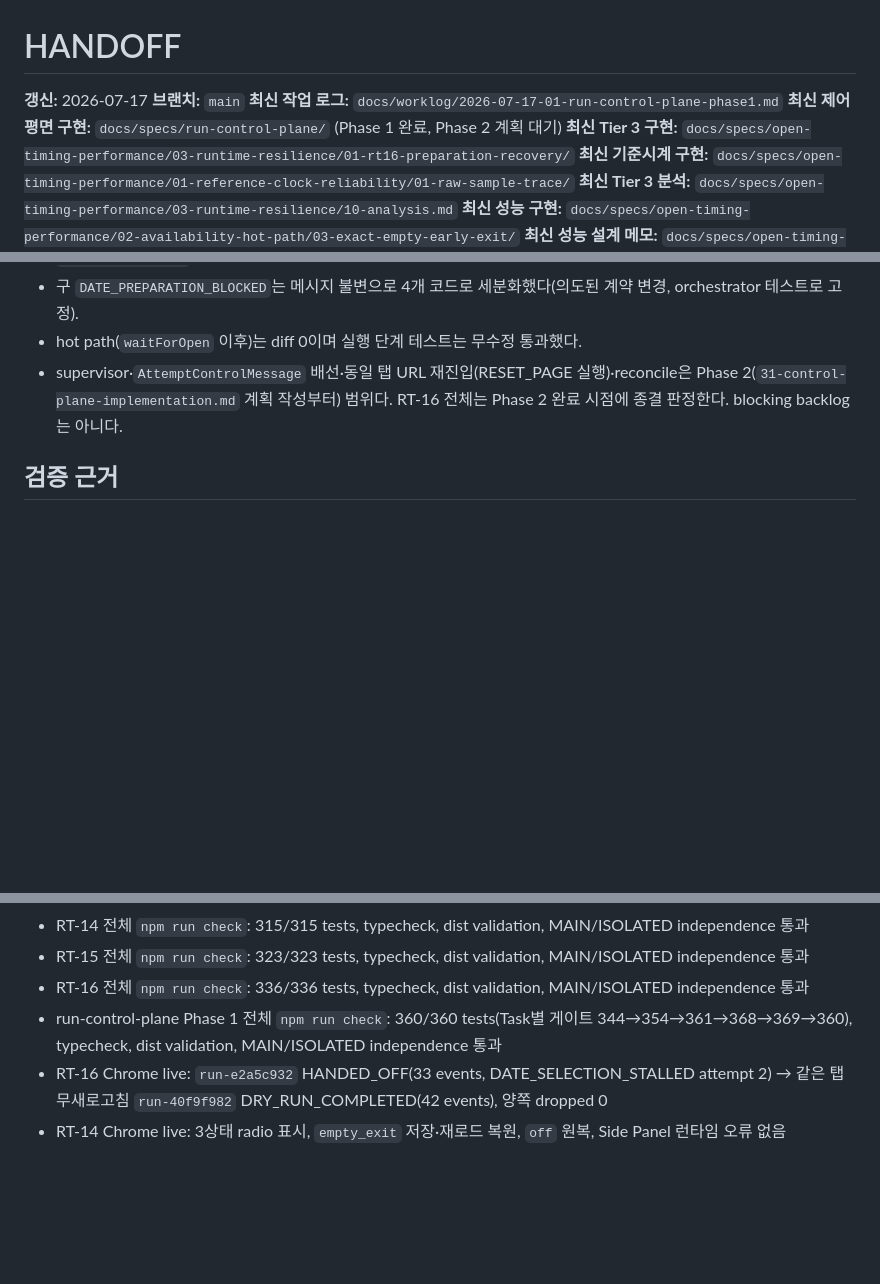
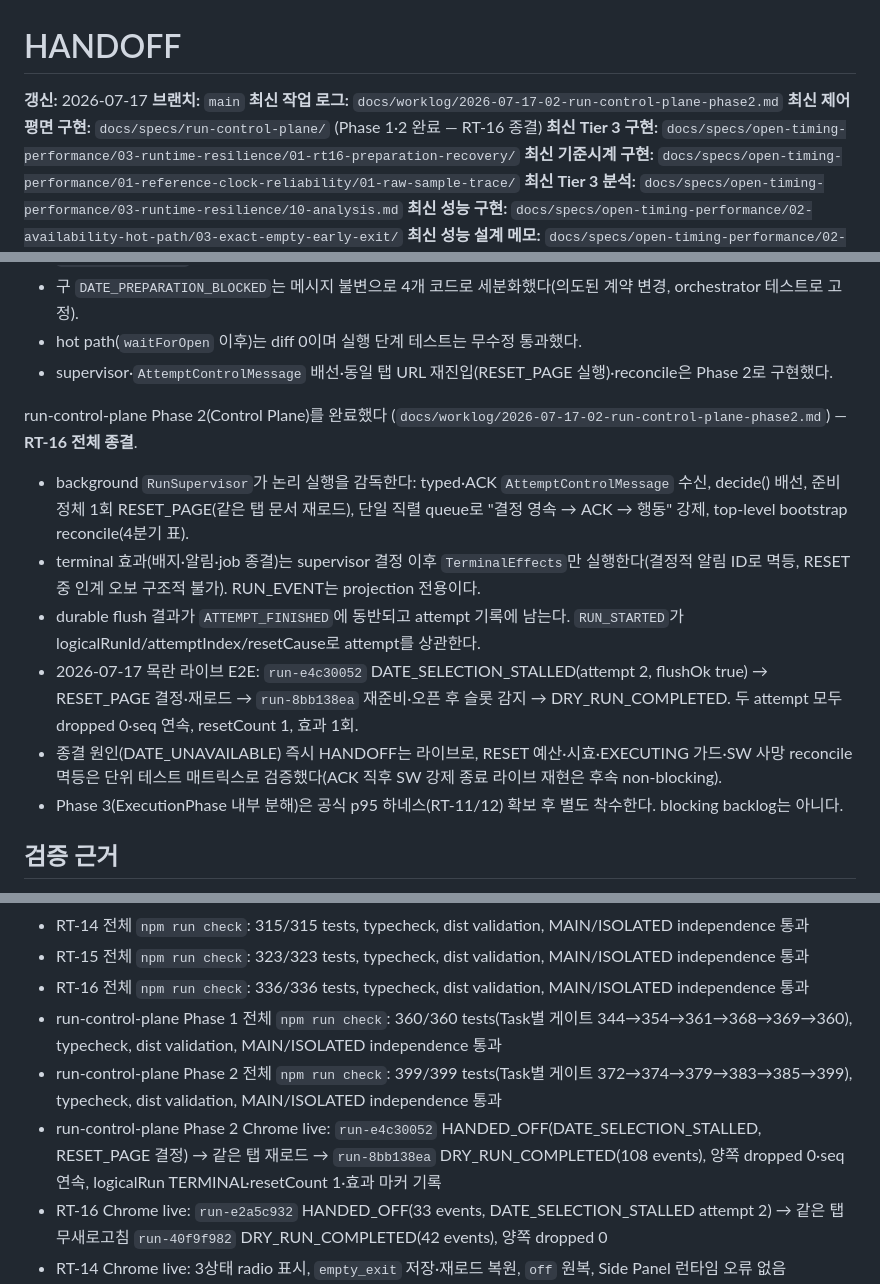
Before and after one commit to ka-MS/catchtable-reservation-assistant, a Markdown page: docs/worklog/HANDOFF.md, 3 parts joined by grey strips. Drawn GitHub-style; blank space fills up the shorter version.

Commit message:
docs: record run control plane phase 2 completion

```diff
--- a/docs/worklog/HANDOFF.md
+++ b/docs/worklog/HANDOFF.md
@@ -2,8 +2,8 @@
 
 **갱신:** 2026-07-17
 **브랜치:** `main`
-**최신 작업 로그:** `docs/worklog/2026-07-17-01-run-control-plane-phase1.md`
-**최신 제어 평면 구현:** `docs/specs/run-control-plane/` (Phase 1 완료, Phase 2 계획 대기)
+**최신 작업 로그:** `docs/worklog/2026-07-17-02-run-control-plane-phase2.md`
+**최신 제어 평면 구현:** `docs/specs/run-control-plane/` (Phase 1·2 완료 — RT-16 종결)
 **최신 Tier 3 구현:** `docs/specs/open-timing-performance/03-runtime-resilience/01-rt16-preparation-recovery/`
 **최신 기준시계 구현:** `docs/specs/open-timing-performance/01-reference-clock-reliability/01-raw-sample-trace/`
 **최신 Tier 3 분석:** `docs/specs/open-timing-performance/03-runtime-resilience/10-analysis.md`
@@ -139,7 +139,16 @@ run-control-plane Phase 1(Data Plane 순수화)을 완료했다 (`docs/worklog/2
 - RT-16C 상수(2회·1초, 월 750ms×3, 날짜 1s×2)는 그대로 이식했고, 재시도 상태가 run-scoped가 되어 RT-16B의 `resetPreparation`은 구조적으로 대체됐다.
 - 구 `DATE_PREPARATION_BLOCKED`는 메시지 불변으로 4개 코드로 세분화했다(의도된 계약 변경, orchestrator 테스트로 고정).
 - hot path(`waitForOpen` 이후)는 diff 0이며 실행 단계 테스트는 무수정 통과했다.
-- supervisor·`AttemptControlMessage` 배선·동일 탭 URL 재진입(RESET_PAGE 실행)·reconcile은 Phase 2(`31-control-plane-implementation.md` 계획 작성부터) 범위다. RT-16 전체는 Phase 2 완료 시점에 종결 판정한다. blocking backlog는 아니다.
+- supervisor·`AttemptControlMessage` 배선·동일 탭 URL 재진입(RESET_PAGE 실행)·reconcile은 Phase 2로 구현했다.
+
+run-control-plane Phase 2(Control Plane)를 완료했다 (`docs/worklog/2026-07-17-02-run-control-plane-phase2.md`) — **RT-16 전체 종결**.
+
+- background `RunSupervisor`가 논리 실행을 감독한다: typed·ACK `AttemptControlMessage` 수신, decide() 배선, 준비 정체 1회 RESET_PAGE(같은 탭 문서 재로드), 단일 직렬 queue로 "결정 영속 → ACK → 행동" 강제, top-level bootstrap reconcile(4분기 표).
+- terminal 효과(배지·알림·job 종결)는 supervisor 결정 이후 `TerminalEffects`만 실행한다(결정적 알림 ID로 멱등, RESET 중 인계 오보 구조적 불가). RUN_EVENT는 projection 전용이다.
+- durable flush 결과가 `ATTEMPT_FINISHED`에 동반되고 attempt 기록에 남는다. `RUN_STARTED`가 logicalRunId/attemptIndex/resetCause로 attempt를 상관한다.
+- 2026-07-17 목란 라이브 E2E: `run-e4c30052` DATE_SELECTION_STALLED(attempt 2, flushOk true) → RESET_PAGE 결정·재로드 → `run-8bb138ea` 재준비·오픈 후 슬롯 감지 → DRY_RUN_COMPLETED. 두 attempt 모두 dropped 0·seq 연속, resetCount 1, 효과 1회.
+- 종결 원인(DATE_UNAVAILABLE) 즉시 HANDOFF는 라이브로, RESET 예산·시효·EXECUTING 가드·SW 사망 reconcile 멱등은 단위 테스트 매트릭스로 검증했다(ACK 직후 SW 강제 종료 라이브 재현은 후속 non-blocking).
+- Phase 3(ExecutionPhase 내부 분해)은 공식 p95 하네스(RT-11/12) 확보 후 별도 착수한다. blocking backlog는 아니다.
 
 ## 검증 근거
 
@@ -150,6 +159,8 @@ run-control-plane Phase 1(Data Plane 순수화)을 완료했다 (`docs/worklog/2
 - RT-15 전체 `npm run check`: 323/323 tests, typecheck, dist validation, MAIN/ISOLATED independence 통과
 - RT-16 전체 `npm run check`: 336/336 tests, typecheck, dist validation, MAIN/ISOLATED independence 통과
 - run-control-plane Phase 1 전체 `npm run check`: 360/360 tests(Task별 게이트 344→354→361→368→369→360), typecheck, dist validation, MAIN/ISOLATED independence 통과
+- run-control-plane Phase 2 전체 `npm run check`: 399/399 tests(Task별 게이트 372→374→379→383→385→399), typecheck, dist validation, MAIN/ISOLATED independence 통과
+- run-control-plane Phase 2 Chrome live: `run-e4c30052` HANDED_OFF(DATE_SELECTION_STALLED, RESET_PAGE 결정) → 같은 탭 재로드 → `run-8bb138ea` DRY_RUN_COMPLETED(108 events), 양쪽 dropped 0·seq 연속, logicalRun TERMINAL·resetCount 1·효과 마커 기록
 - RT-16 Chrome live: `run-e2a5c932` HANDED_OFF(33 events, DATE_SELECTION_STALLED attempt 2) → 같은 탭 무새로고침 `run-40f9f982` DRY_RUN_COMPLETED(42 events), 양쪽 dropped 0
 - RT-14 Chrome live: 3상태 radio 표시, `empty_exit` 저장·재로드 복원, `off` 원복, Side Panel 런타임 오류 없음
 - probe 정책 Chrome live: 확장 재로드 후 `XHR 응답 진단` 기본 꺼짐, 토글 동작, Side Panel 재로드 후 꺼짐 복원, 경고·오류 없음 확인
```
Also changed, not shown: docs/plans/next-development.md (+2 -2 lines), docs/worklog/2026-07-17-02-run-control-plane-phase2.md (added, +37 -0 lines).
